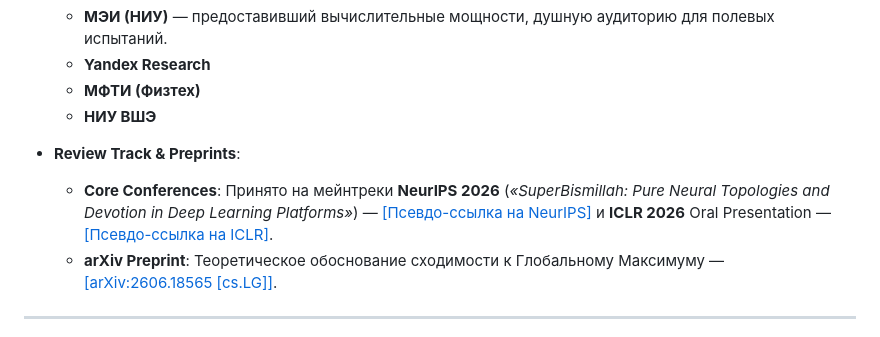
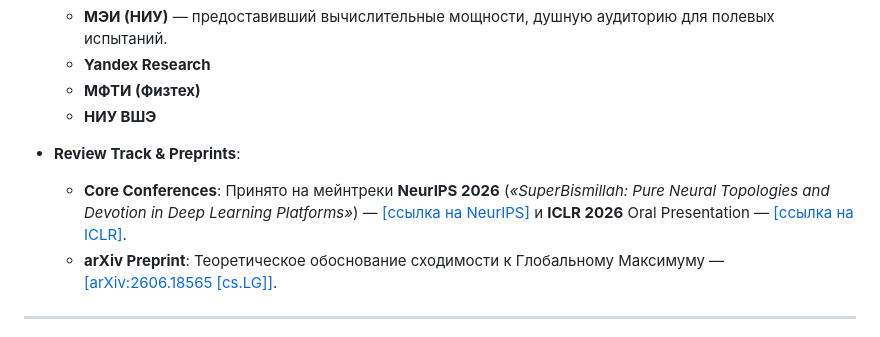
Before and after one commit to superbismilliah/unspeakable, a Markdown page: README.md, the part around the change. Drawn GitHub-style.

```diff
--- a/README.md
+++ b/README.md
@@ -15,7 +15,7 @@
   * **НИУ ВШЭ**
 
 * **Review Track & Preprints**:
-  * **Core Conferences**: Принято на мейнтреки **NeurIPS 2026** (*«SuperBismillah: Pure Neural Topologies and Devotion in Deep Learning Platforms»*) — [[Псевдо-ссылка на NeurIPS]](https://conferences.neurips.cc/papers/2026/superbismillah) и **ICLR 2026** Oral Presentation — [[Псевдо-ссылка на ICLR]](https://iclr.cc/virtual/2026/oral/superbismillah).
+  * **Core Conferences**: Принято на мейнтреки **NeurIPS 2026** (*«SuperBismillah: Pure Neural Topologies and Devotion in Deep Learning Platforms»*) — [[ссылка на NeurIPS]](https://conferences.neurips.cc/papers/2026/superbismillah) и **ICLR 2026** Oral Presentation — [[ссылка на ICLR]](https://iclr.cc/virtual/2026/oral/superbismillah).
   * **arXiv Preprint**: Теоретическое обоснование сходимости к Глобальному Максимуму — [[arXiv:2606.18565 [cs.LG]]](https://arxiv.org/abs/2606.18565).
 
 ---
```
